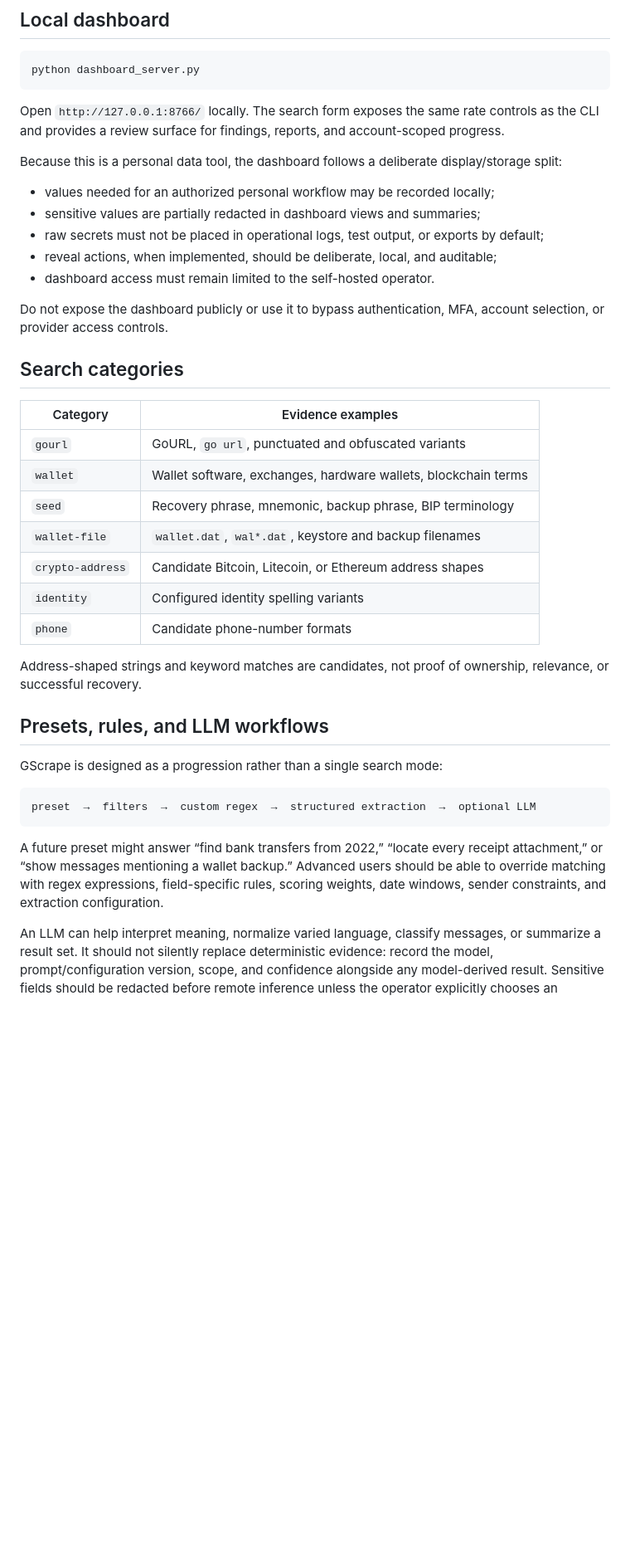
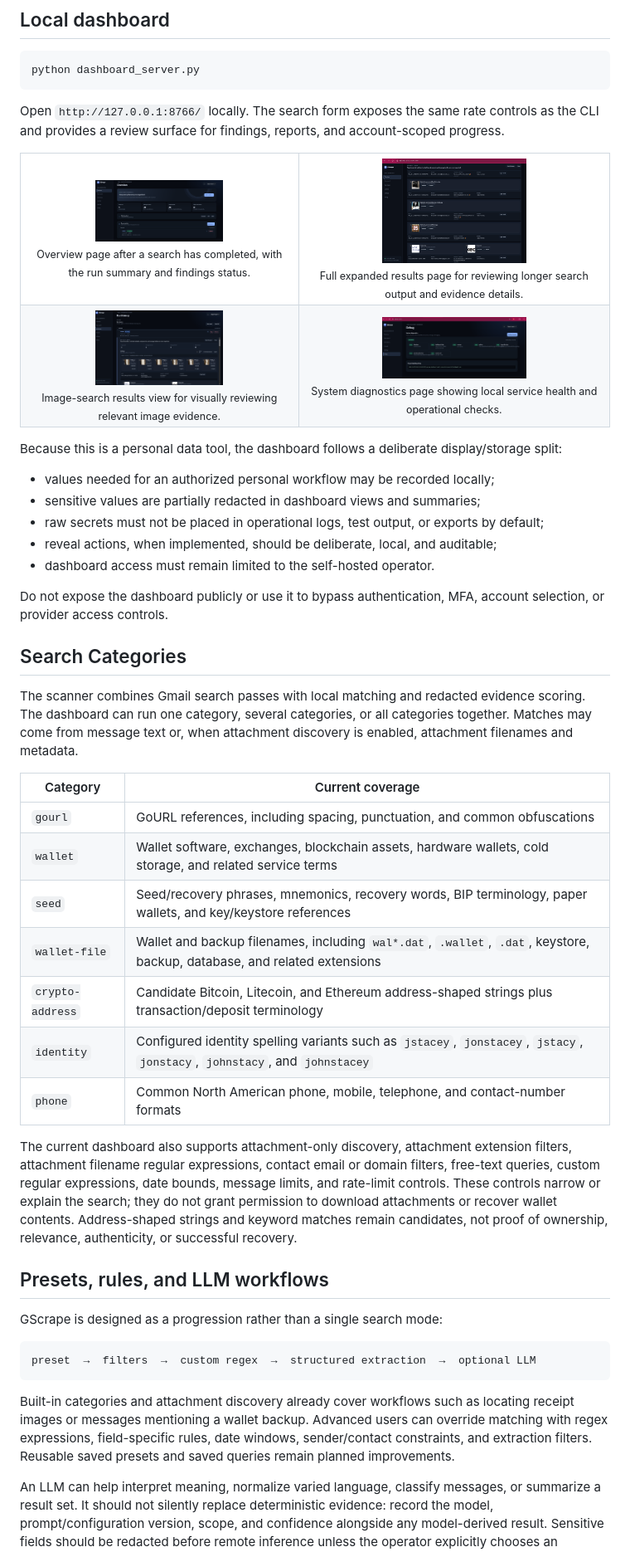
Before and after one commit to DTRHnet/GScrape, a Markdown page: README.md, the part around the change printed below. Shown: that part at 83% size. Drawn GitHub-style; pictures changed too: docs/screenshots/dashboard-debug.png (added), docs/screenshots/dashboard-imgsearch.png (added), docs/screenshots/dashboard-overview.png; blank space fills up the shorter version.

````diff
--- a/README.md
+++ b/README.md
@@ -354,6 +363,29 @@ Open `http://127.0.0.1:8766/` locally. The search form exposes the same rate
 controls as the CLI and provides a review surface for findings, reports, and
 account-scoped progress.
 
+<table align="center">
+  <tr>
+    <td align="center">
+      <a href="docs/screenshots/dashboard-overview.png"><img src="docs/screenshots/dashboard-overview.png" alt="GScrape overview after a search" width="50%"></a><br>
+      <sub>Overview page after a search has completed, with the run summary and findings status.</sub>
+    </td>
+    <td align="center">
+      <a href="docs/screenshots/dashboard-results.png"><img src="docs/screenshots/dashboard-results.png" alt="GScrape expanded search results" width="50%"></a><br>
+      <sub>Full expanded results page for reviewing longer search output and evidence details.</sub>
+    </td>
+  </tr>
+  <tr>
+    <td align="center">
+      <a href="docs/screenshots/dashboard-imgsearch.png"><img src="docs/screenshots/dashboard-imgsearch.png" alt="GScrape image search results" width="50%"></a><br>
+      <sub>Image-search results view for visually reviewing relevant image evidence.</sub>
+    </td>
+    <td align="center">
+      <a href="docs/screenshots/dashboard-debug.png"><img src="docs/screenshots/dashboard-debug.png" alt="GScrape system diagnostics page" width="50%"></a><br>
+      <sub>System diagnostics page showing local service health and operational checks.</sub>
+    </td>
+  </tr>
+</table>
+
 Because this is a personal data tool, the dashboard follows a deliberate
 display/storage split:
 
@@ -367,20 +399,30 @@ display/storage split:
 Do not expose the dashboard publicly or use it to bypass authentication, MFA,
 account selection, or provider access controls.
 
-## Search categories
+## Search Categories
 
-| Category | Evidence examples |
+The scanner combines Gmail search passes with local matching and redacted
+evidence scoring. The dashboard can run one category, several categories, or
+all categories together. Matches may come from message text or, when attachment
+discovery is enabled, attachment filenames and metadata.
+
+| Category | Current coverage |
 | --- | --- |
-| `gourl` | GoURL, `go url`, punctuated and obfuscated variants |
-| `wallet` | Wallet software, exchanges, hardware wallets, blockchain terms |
-| `seed` | Recovery phrase, mnemonic, backup phrase, BIP terminology |
-| `wallet-file` | `wallet.dat`, `wal*.dat`, keystore and backup filenames |
-| `crypto-address` | Candidate Bitcoin, Litecoin, or Ethereum address shapes |
-| `identity` | Configured identity spelling variants |
-| `phone` | Candidate phone-number formats |
+| `gourl` | GoURL references, including spacing, punctuation, and common obfuscations |
+| `wallet` | Wallet software, exchanges, blockchain assets, hardware wallets, cold storage, and related service terms |
+| `seed` | Seed/recovery phrases, mnemonics, recovery words, BIP terminology, paper wallets, and key/keystore references |
+| `wallet-file` | Wallet and backup filenames, including `wal*.dat`, `.wallet`, `.dat`, keystore, backup, database, and related extensions |
+| `crypto-address` | Candidate Bitcoin, Litecoin, and Ethereum address-shaped strings plus transaction/deposit terminology |
+| `identity` | Configured identity spelling variants such as `jstacey`, `jonstacey`, `jstacy`, `jonstacy`, `johnstacy`, and `johnstacey` |
+| `phone` | Common North American phone, mobile, telephone, and contact-number formats |
 
-Address-shaped strings and keyword matches are candidates, not proof of
-ownership, relevance, or successful recovery.
+The current dashboard also supports attachment-only discovery, attachment
+extension filters, attachment filename regular expressions, contact email or
+domain filters, free-text queries, custom regular expressions, date bounds,
+message limits, and rate-limit controls. These controls narrow or explain the
+search; they do not grant permission to download attachments or recover wallet
+contents. Address-shaped strings and keyword matches remain candidates, not
+proof of ownership, relevance, authenticity, or successful recovery.
 
 ## Presets, rules, and LLM workflows
 
@@ -390,11 +432,11 @@ GScrape is designed as a progression rather than a single search mode:
 preset  →  filters  →  custom regex  →  structured extraction  →  optional LLM
 ```
 
-A future preset might answer “find bank transfers from 2022,” “locate every
-receipt attachment,” or “show messages mentioning a wallet backup.” Advanced
-users should be able to override matching with regex expressions, field-specific
-rules, scoring weights, date windows, sender constraints, and extraction
-configuration.
+Built-in categories and attachment discovery already cover workflows such as
+locating receipt images or messages mentioning a wallet backup. Advanced users
+can override matching with regex expressions, field-specific rules, date
+windows, sender/contact constraints, and extraction filters. Reusable saved
+presets and saved queries remain planned improvements.
 
 An LLM can help interpret meaning, normalize varied language, classify messages,
 or summarize a result set. It should not silently replace deterministic evidence:
````
Also changed, not shown: other parts of README.md (+96 -86 lines), ROADMAP.md (deleted, +0 -32 lines), docs/screenshots/dashboard-auth.png (added), docs/screenshots/dashboard-search.png (added), 4 other files.
